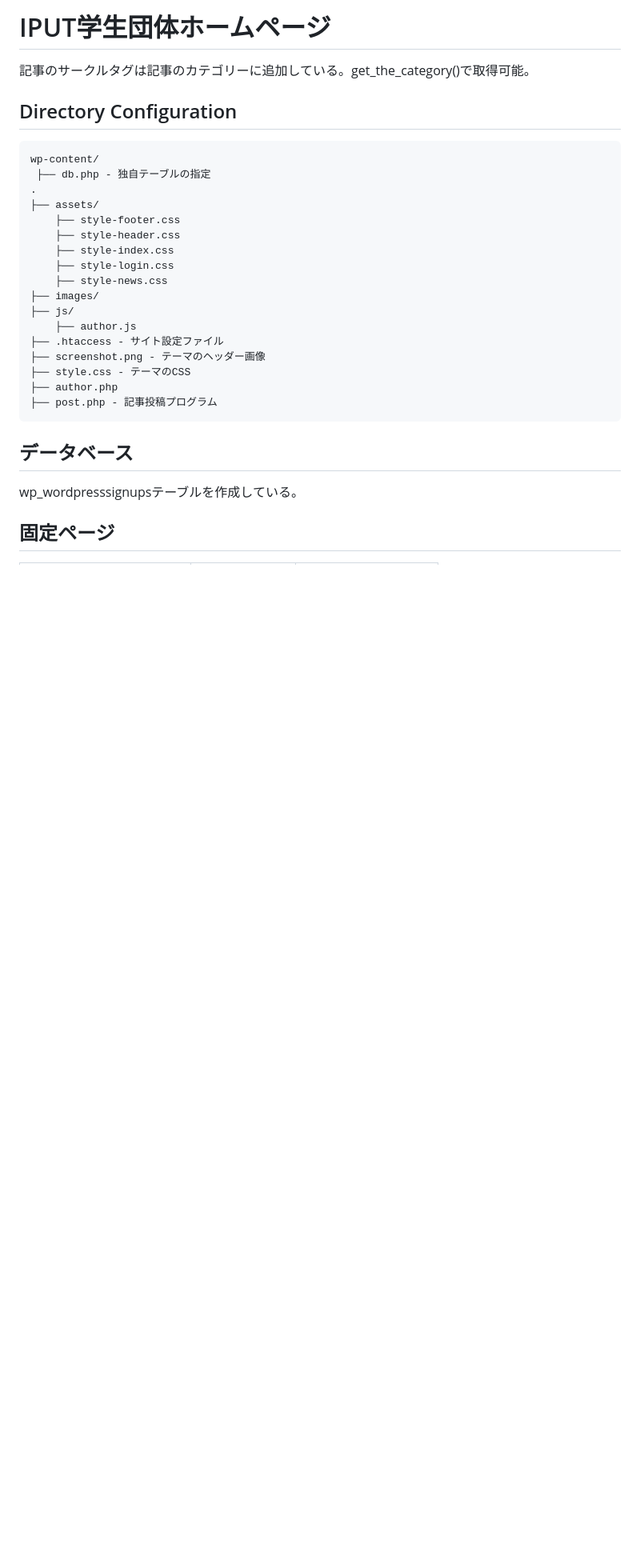
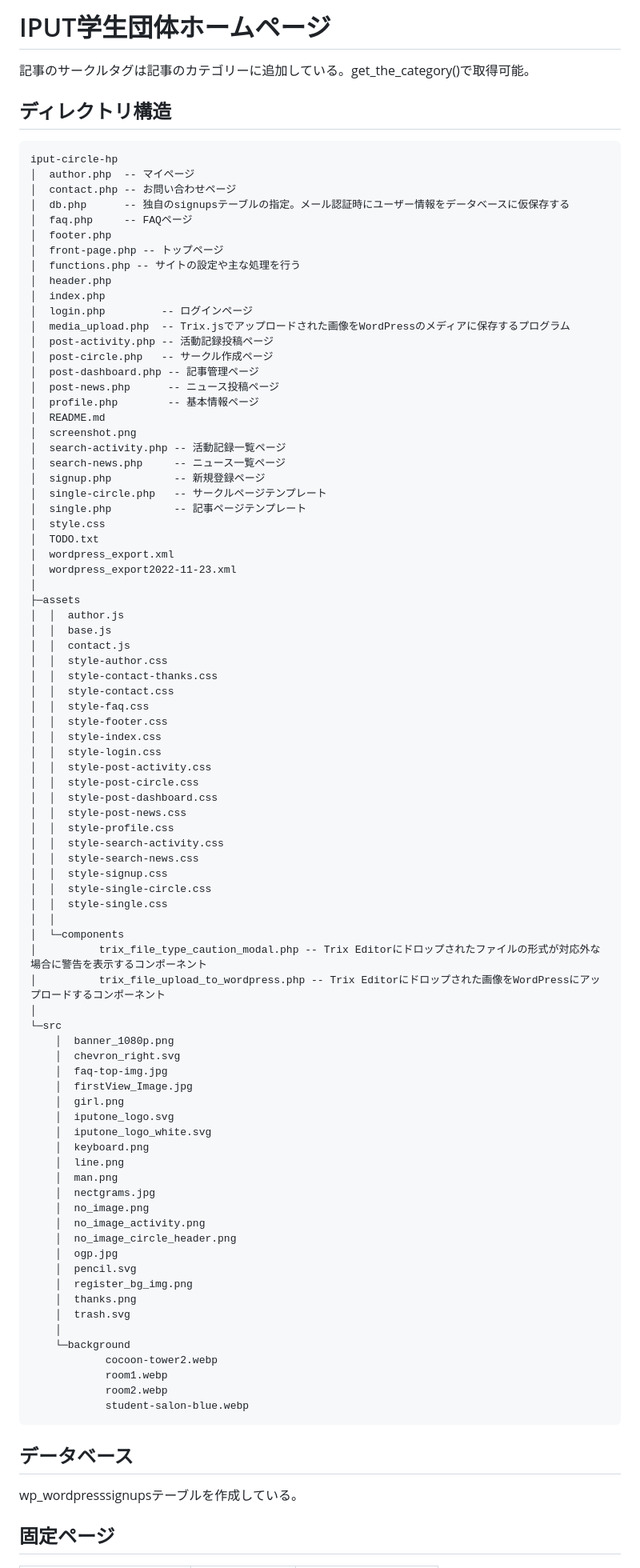
Before and after one commit to MORIMOTO520212/iput-circle-hp, a Markdown page: README.md, the part around the change. Shown at 80% size. GitHub-like rendering; blank space fills up the shorter version.

Commit message:
READMEのディレクトリ構造を更新した

````diff
--- a/README.md
+++ b/README.md
@@ -2,25 +2,89 @@
 
 記事のサークルタグは記事のカテゴリーに追加している。get_the_category()で取得可能。
 
-## Directory Configuration
+## ディレクトリ構造
 ```
-wp-content/
- ├── db.php - 独自テーブルの指定
-.
-├── assets/
-    ├── style-footer.css
-    ├── style-header.css
-    ├── style-index.css
-    ├── style-login.css
-    ├── style-news.css
-├── images/
-├── js/
-    ├── author.js
-├── .htaccess - サイト設定ファイル
-├── screenshot.png - テーマのヘッダー画像
-├── style.css - テーマのCSS
-├── author.php
-├── post.php - 記事投稿プログラム
+iput-circle-hp
+│  author.php  -- マイページ
+│  contact.php -- お問い合わせページ
+│  db.php      -- 独自のsignupsテーブルの指定。メール認証時にユーザー情報をデータベースに仮保存する
+│  faq.php     -- FAQページ
+│  footer.php
+│  front-page.php -- トップページ
+│  functions.php -- サイトの設定や主な処理を行う
+│  header.php
+│  index.php
+│  login.php         -- ログインページ
+│  media_upload.php  -- Trix.jsでアップロードされた画像をWordPressのメディアに保存するプログラム
+│  post-activity.php -- 活動記録投稿ページ
+│  post-circle.php   -- サークル作成ページ
+│  post-dashboard.php -- 記事管理ページ
+│  post-news.php      -- ニュース投稿ページ
+│  profile.php        -- 基本情報ページ
+│  README.md
+│  screenshot.png
+│  search-activity.php -- 活動記録一覧ページ
+│  search-news.php     -- ニュース一覧ページ
+│  signup.php          -- 新規登録ページ
+│  single-circle.php   -- サークルページテンプレート
+│  single.php          -- 記事ページテンプレート
+│  style.css
+│  TODO.txt
+│  wordpress_export.xml
+│  wordpress_export2022-11-23.xml
+│
+├─assets
+│  │  author.js
+│  │  base.js
+│  │  contact.js
+│  │  style-author.css
+│  │  style-contact-thanks.css
+│  │  style-contact.css
+│  │  style-faq.css
+│  │  style-footer.css
+│  │  style-index.css
+│  │  style-login.css
+│  │  style-post-activity.css
+│  │  style-post-circle.css
+│  │  style-post-dashboard.css
+│  │  style-post-news.css
+│  │  style-profile.css
+│  │  style-search-activity.css
+│  │  style-search-news.css
+│  │  style-signup.css
+│  │  style-single-circle.css
+│  │  style-single.css
+│  │
+│  └─components
+│          trix_file_type_caution_modal.php -- Trix Editorにドロップされたファイルの形式が対応外な場合に警告を表示するコンポーネント
+│          trix_file_upload_to_wordpress.php -- Trix Editorにドロップされた画像をWordPressにアップロードするコンポーネント
+│
+└─src
+    │  banner_1080p.png
+    │  chevron_right.svg
+    │  faq-top-img.jpg
+    │  firstView_Image.jpg
+    │  girl.png
+    │  iputone_logo.svg
+    │  iputone_logo_white.svg
+    │  keyboard.png
+    │  line.png
+    │  man.png
+    │  nectgrams.jpg
+    │  no_image.png
+    │  no_image_activity.png
+    │  no_image_circle_header.png
+    │  ogp.jpg
+    │  pencil.svg
+    │  register_bg_img.png
+    │  thanks.png
+    │  trash.svg
+    │
+    └─background
+            cocoon-tower2.webp
+            room1.webp
+            room2.webp
+            student-salon-blue.webp
 ```
 
 ## データベース
````
